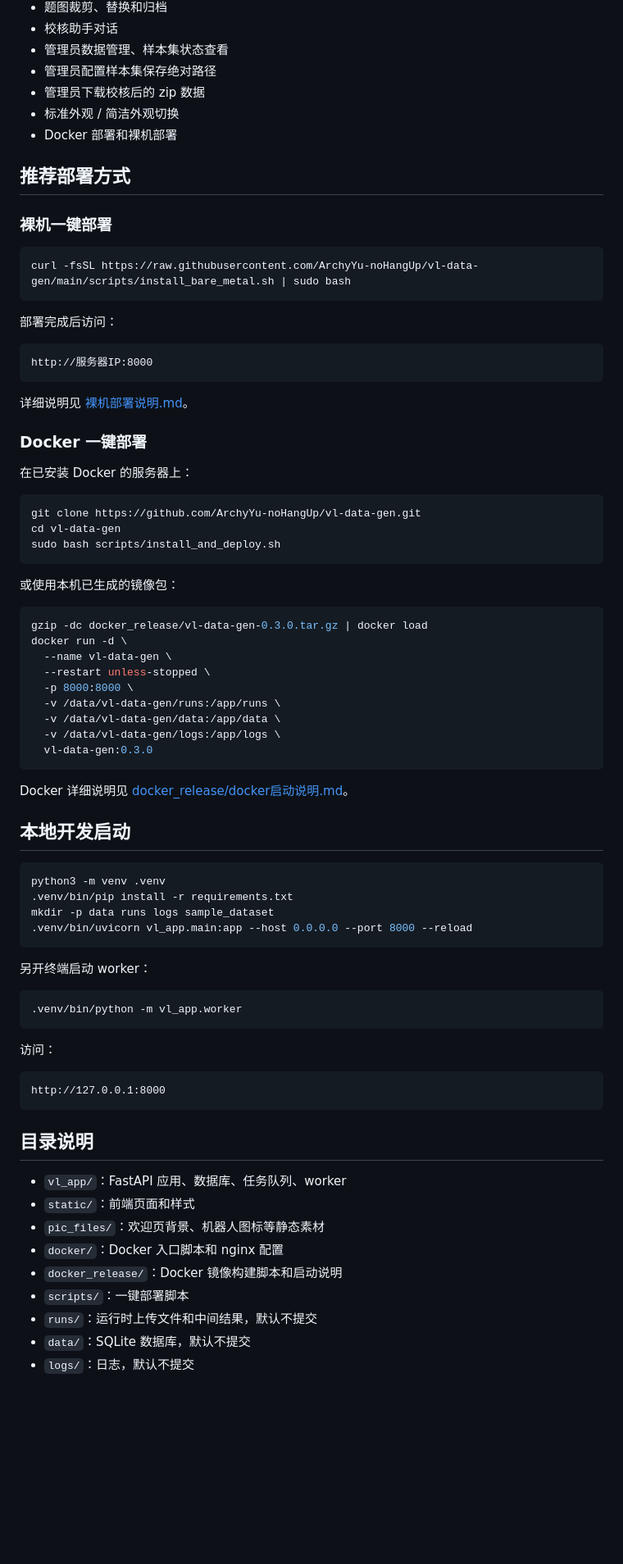
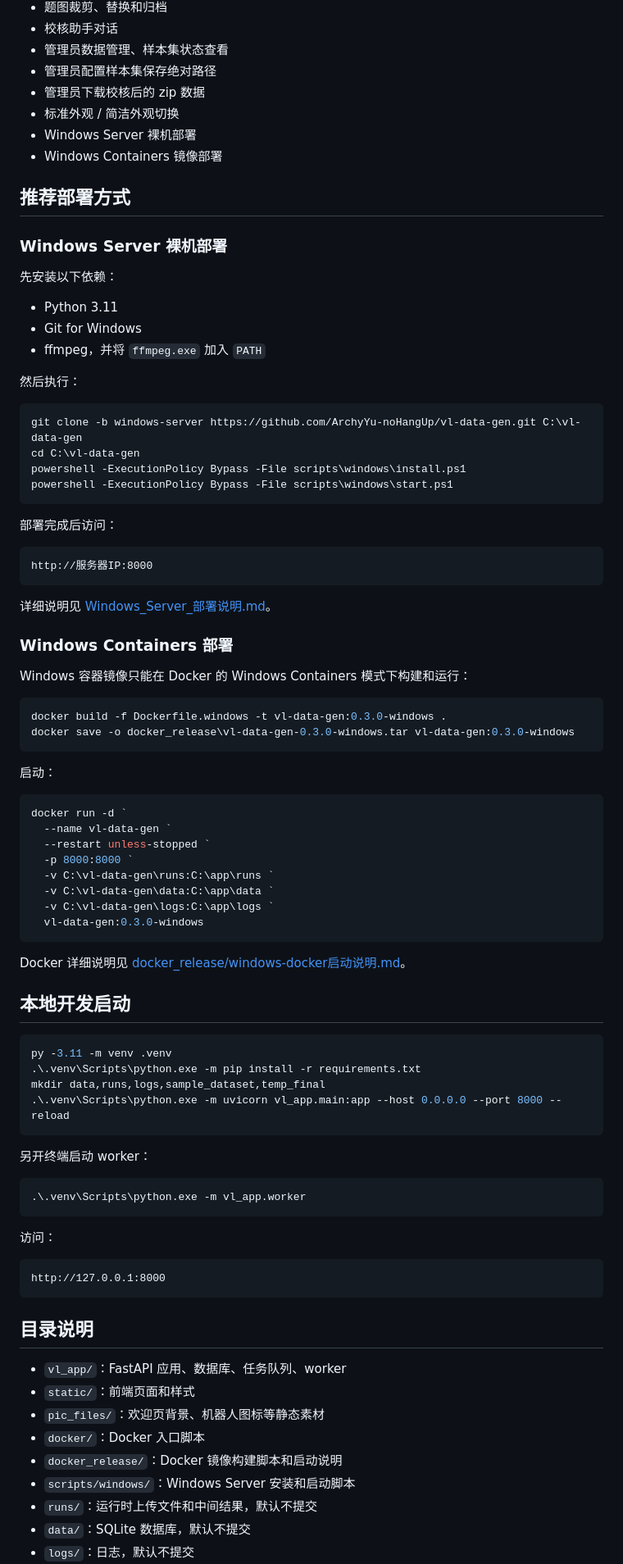
Before and after one commit to ArchyYu-noHangUp/vl-data-gen, a Markdown page: README.md, the part around one of its changes. Shown at 82% size. GitHub-like rendering; blank space fills up the shorter version.

Commit message:
Document Windows Server branch deployment

````diff
--- a/README.md
+++ b/README.md
@@ -27,14 +31,26 @@
 - 管理员配置样本集保存绝对路径
 - 管理员下载校核后的 zip 数据
 - 标准外观 / 简洁外观切换
-- Docker 部署和裸机部署
+- Windows Server 裸机部署
+- Windows Containers 镜像部署
 
 ## 推荐部署方式
 
-### 裸机一键部署
+### Windows Server 裸机部署
 
-```bash
-curl -fsSL https://raw.githubusercontent.com/ArchyYu-noHangUp/vl-data-gen/main/scripts/install_bare_metal.sh | sudo bash
+先安装以下依赖：
+
+- Python 3.11
+- Git for Windows
+- ffmpeg，并将 `ffmpeg.exe` 加入 `PATH`
+
+然后执行：
+
+```powershell
+git clone -b windows-server https://github.com/ArchyYu-noHangUp/vl-data-gen.git C:\vl-data-gen
+cd C:\vl-data-gen
+powershell -ExecutionPolicy Bypass -File scripts\windows\install.ps1
+powershell -ExecutionPolicy Bypass -File scripts\windows\start.ps1
 ```
 
 部署完成后访问：
@@ -43,47 +59,45 @@ curl -fsSL https://raw.githubusercontent.com/ArchyYu-noHangUp/vl-data-gen/main/s
 http://服务器IP:8000
 ```
 
-详细说明见 [裸机部署说明.md](裸机部署说明.md)。
+详细说明见 [Windows_Server_部署说明.md](Windows_Server_部署说明.md)。
 
-### Docker 一键部署
+### Windows Containers 部署
 
-在已安装 Docker 的服务器上：
+Windows 容器镜像只能在 Docker 的 Windows Containers 模式下构建和运行：
 
-```bash
-git clone https://github.com/ArchyYu-noHangUp/vl-data-gen.git
-cd vl-data-gen
-sudo bash scripts/install_and_deploy.sh
+```powershell
+docker build -f Dockerfile.windows -t vl-data-gen:0.3.0-windows .
+docker save -o docker_release\vl-data-gen-0.3.0-windows.tar vl-data-gen:0.3.0-windows
 ```
 
-或使用本机已生成的镜像包：
+启动：
 
-```bash
-gzip -dc docker_release/vl-data-gen-0.3.0.tar.gz | docker load
-docker run -d \
-  --name vl-data-gen \
-  --restart unless-stopped \
-  -p 8000:8000 \
-  -v /data/vl-data-gen/runs:/app/runs \
-  -v /data/vl-data-gen/data:/app/data \
-  -v /data/vl-data-gen/logs:/app/logs \
-  vl-data-gen:0.3.0
+```powershell
+docker run -d `
+  --name vl-data-gen `
+  --restart unless-stopped `
+  -p 8000:8000 `
+  -v C:\vl-data-gen\runs:C:\app\runs `
+  -v C:\vl-data-gen\data:C:\app\data `
+  -v C:\vl-data-gen\logs:C:\app\logs `
+  vl-data-gen:0.3.0-windows
 ```
 
-Docker 详细说明见 [docker_release/docker启动说明.md](docker_release/docker启动说明.md)。
+Docker 详细说明见 [docker_release/windows-docker启动说明.md](docker_release/windows-docker启动说明.md)。
 
 ## 本地开发启动
 
-```bash
-python3 -m venv .venv
-.venv/bin/pip install -r requirements.txt
-mkdir -p data runs logs sample_dataset
-.venv/bin/uvicorn vl_app.main:app --host 0.0.0.0 --port 8000 --reload
+```powershell
+py -3.11 -m venv .venv
+.\.venv\Scripts\python.exe -m pip install -r requirements.txt
+mkdir data,runs,logs,sample_dataset,temp_final
+.\.venv\Scripts\python.exe -m uvicorn vl_app.main:app --host 0.0.0.0 --port 8000 --reload
 ```
 
 另开终端启动 worker：
 
-```bash
-.venv/bin/python -m vl_app.worker
+```powershell
+.\.venv\Scripts\python.exe -m vl_app.worker
 ```
 
 访问：
@@ -97,9 +111,9 @@ http://127.0.0.1:8000
 - `vl_app/`：FastAPI 应用、数据库、任务队列、worker
 - `static/`：前端页面和样式
 - `pic_files/`：欢迎页背景、机器人图标等静态素材
-- `docker/`：Docker 入口脚本和 nginx 配置
+- `docker/`：Docker 入口脚本
 - `docker_release/`：Docker 镜像构建脚本和启动说明
-- `scripts/`：一键部署脚本
+- `scripts/windows/`：Windows Server 安装和启动脚本
 - `runs/`：运行时上传文件和中间结果，默认不提交
 - `data/`：SQLite 数据库，默认不提交
 - `logs/`：日志，默认不提交
````
Also changed, not shown: other parts of README.md (+12 -32 lines).
